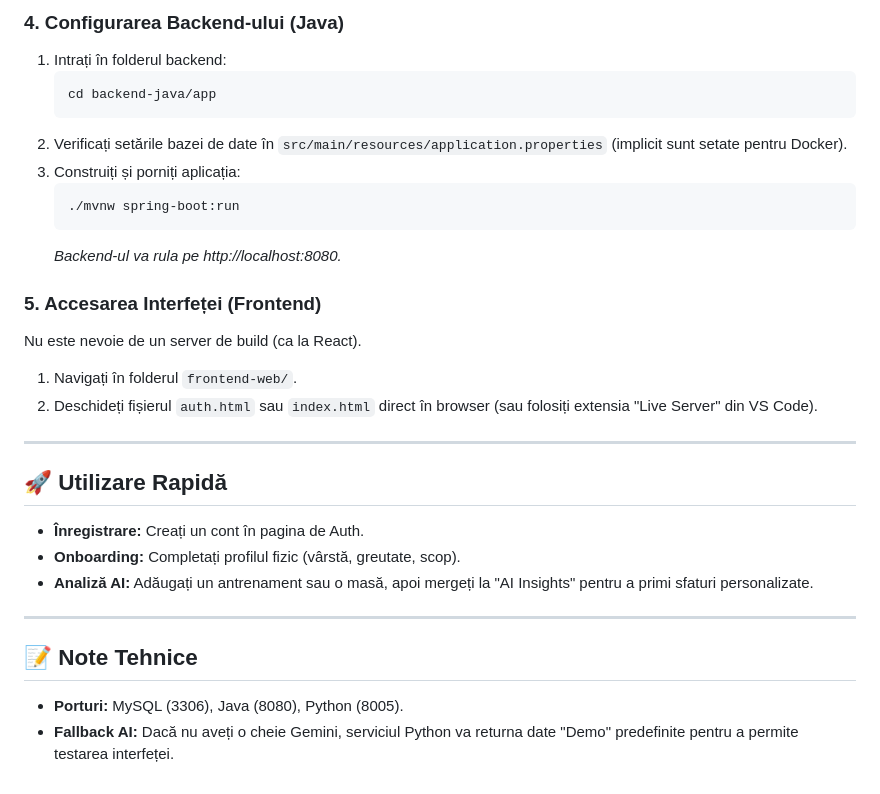
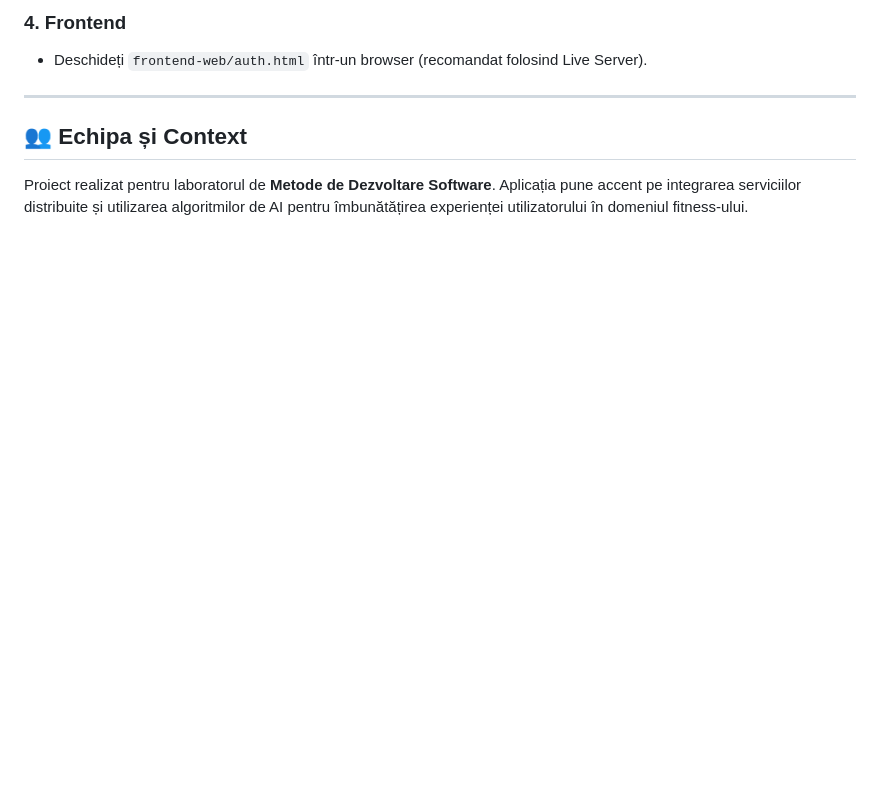
Before and after one commit to BivolAlexIonut/fitness-tracker-ai, a Markdown page: README.md, the part around one of its changes. Rendered like a GitHub page; blank space fills up the shorter version.

````diff
--- a/README.md
+++ b/README.md
@@ -76,29 +56,8 @@ docker-compose up -d
-### 4. Configurarea Backend-ului (Java)
-1. Intrați în folderul backend:
-   ```bash
-   cd backend-java/app
-   ```
-2. Verificați setările bazei de date în `src/main/resources/application.properties` (implicit sunt setate pentru Docker).
-3. Construiți și porniți aplicația:
-   ```bash
-   ./mvnw spring-boot:run
-   ```
-   *Backend-ul va rula pe http://localhost:8080.*
-
-### 5. Accesarea Interfeței (Frontend)
-Nu este nevoie de un server de build (ca la React).
-1. Navigați în folderul `frontend-web/`.
-2. Deschideți fișierul `auth.html` sau `index.html` direct în browser (sau folosiți extensia "Live Server" din VS Code).
+### 4. Frontend
+*   Deschideți `frontend-web/auth.html` într-un browser (recomandat folosind Live Server).
 
 ---
 
-## 🚀 Utilizare Rapidă
-*   **Înregistrare:** Creați un cont în pagina de Auth.
-*   **Onboarding:** Completați profilul fizic (vârstă, greutate, scop).
-*   **Analiză AI:** Adăugați un antrenament sau o masă, apoi mergeți la "AI Insights" pentru a primi sfaturi personalizate.
-
----
-
-## 📝 Note Tehnice
-*   **Porturi:** MySQL (3306), Java (8080), Python (8005).
-*   **Fallback AI:** Dacă nu aveți o cheie Gemini, serviciul Python va returna date "Demo" predefinite pentru a permite testarea interfeței.
+## 👥 Echipa și Context
+Proiect realizat pentru laboratorul de **Metode de Dezvoltare Software**.
+Aplicația pune accent pe integrarea serviciilor distribuite și utilizarea algoritmilor de AI pentru îmbunătățirea experienței utilizatorului în domeniul fitness-ului.
````
Also changed, not shown: other parts of README.md (+37 -57 lines).
